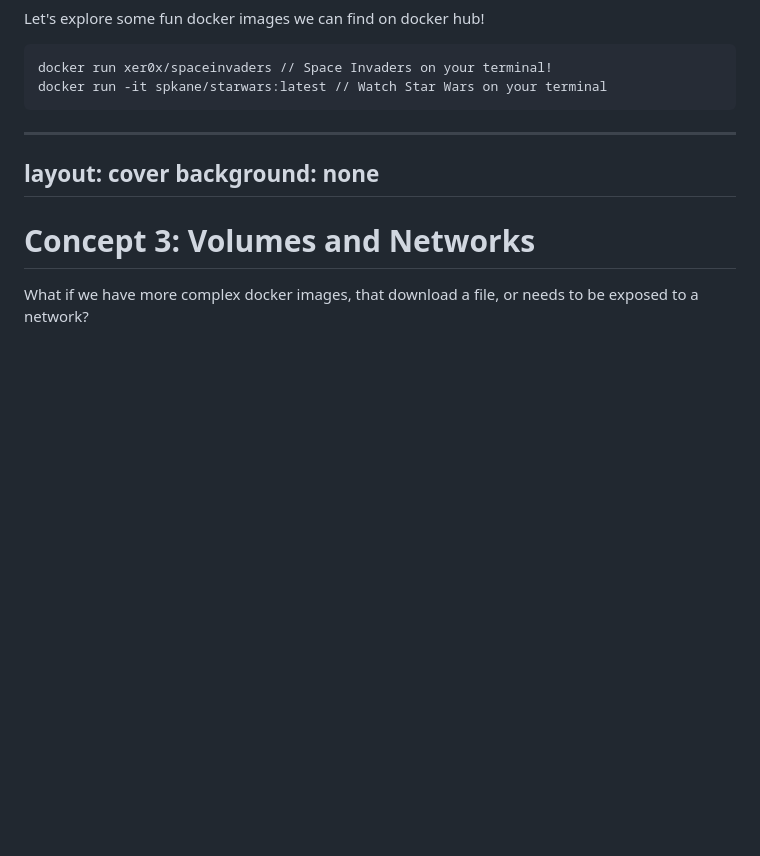
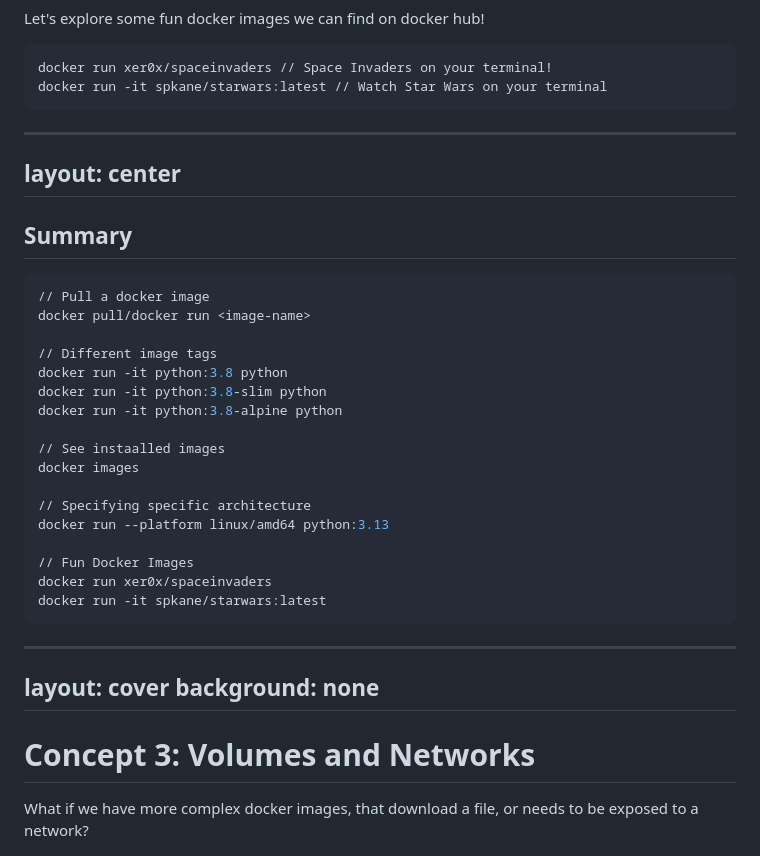
Before and after one commit to nushackers/chrome_devtools_workshop, a Markdown page: slides.md, the part around one of its changes. GitHub-like rendering; blank space fills up the shorter version.

````diff
--- a/slides.md
+++ b/slides.md
@@ -415,6 +458,32 @@ Let's explore some fun docker images we can find on docker hub!
 ```bash
 docker run xer0x/spaceinvaders // Space Invaders on your terminal!
 docker run -it spkane/starwars:latest // Watch Star Wars on your terminal
+```
+
+---
+layout: center
+---
+
+## Summary
+
+```bash
+// Pull a docker image
+docker pull/docker run <image-name>
+
+// Different image tags
+docker run -it python:3.8 python
+docker run -it python:3.8-slim python
+docker run -it python:3.8-alpine python
+
+// See instaalled images
+docker images
+
+// Specifying specific architecture
+docker run --platform linux/amd64 python:3.13
+
+// Fun Docker Images
+docker run xer0x/spaceinvaders
+docker run -it spkane/starwars:latest
 ```
 
 ---
````
Also changed, not shown: other parts of slides.md (+43 -0 lines).
